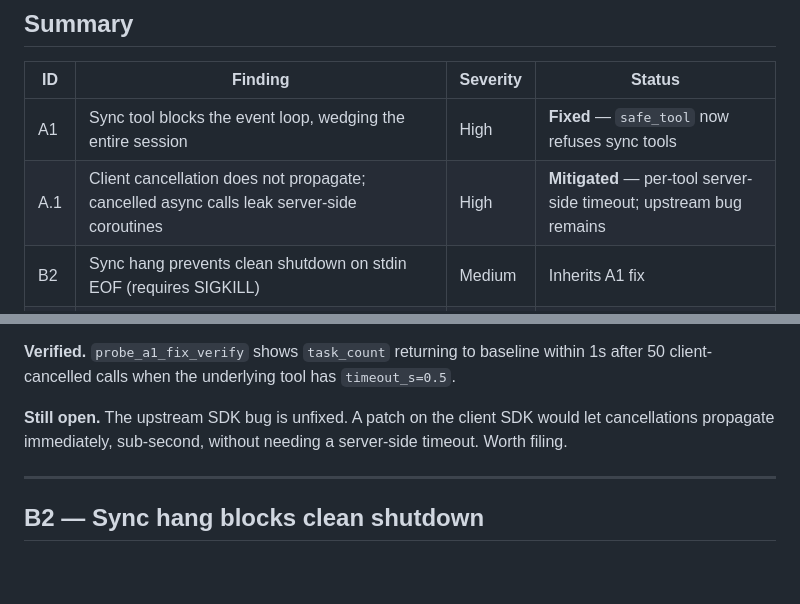
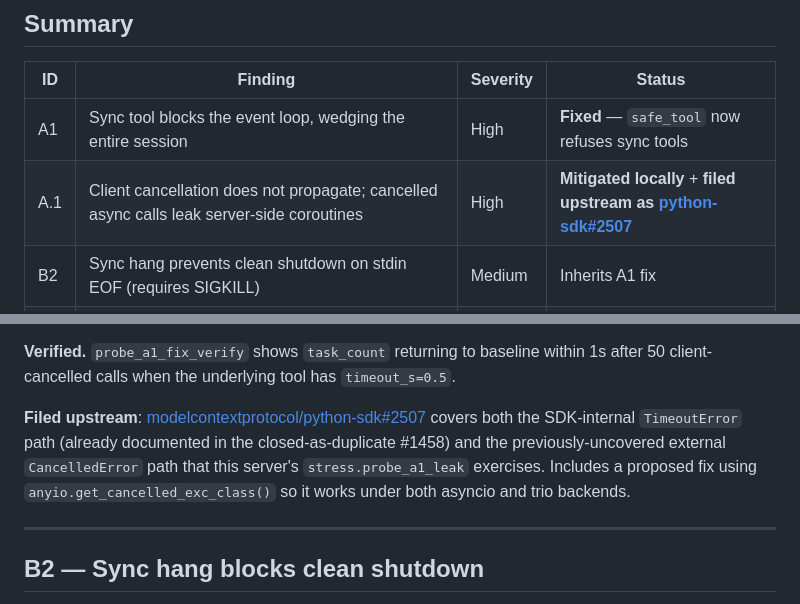
Before and after one commit to sherman94062/databricks-ai-steward, a Markdown page: STRESS_FINDINGS.md, 2 parts joined by grey strips. GitHub-like rendering; blank space fills up the shorter version.

Commit message:
Link STRESS_FINDINGS to upstream SDK issue python-sdk#2507
Filed against modelcontextprotocol/python-sdk:
https://github.com/modelcontextprotocol/python-sdk/issues/2507

Covers both paths through which client cancellation fails to send
notifications/cancelled (SDK-internal TimeoutError plus external
asyncio CancelledError), with concrete code references in 1.29.0,
the 50-cancels → 54-tasks reproduction from probe_a1_leak, and a
proposed fix using anyio.get_cancelled_exc_class() so the patch
works under both asyncio and trio backends.

The previously-filed #1458 was closed as DUPLICATE without a shipped
fix — #2507 explicitly references it and adds the second uncovered
path plus the empirical resource-leak evidence. Updates the A.1
finding row to reflect "mitigated locally + filed upstream".

Co-Authored-By: Claude Opus 4.7 (1M context) <noreply@anthropic.com>

```diff
--- a/STRESS_FINDINGS.md
+++ b/STRESS_FINDINGS.md
@@ -11,7 +11,7 @@ that have landed are noted; the rest are open.
 | ID | Finding | Severity | Status |
 |---|---|---|---|
 | A1 | Sync tool blocks the event loop, wedging the entire session | High | **Fixed** — `safe_tool` now refuses sync tools |
-| A.1 | Client cancellation does not propagate; cancelled async calls leak server-side coroutines | High | **Mitigated** — per-tool server-side timeout; upstream bug remains |
+| A.1 | Client cancellation does not propagate; cancelled async calls leak server-side coroutines | High | **Mitigated locally** + **filed upstream as [python-sdk#2507](https://github.com/modelcontextprotocol/python-sdk/issues/2507)** |
 | B2 | Sync hang prevents clean shutdown on stdin EOF (requires SIGKILL) | Medium | Inherits A1 fix |
 | C1 | SIGINT is swallowed during in-flight calls (SIGTERM works) | Medium | **Mitigated** — lifecycle handler catches both signals |
 | D | A single sync slow call kills 100% of concurrent fast calls; async slow adds ~3 ms | High | Inherits A1 fix |
@@ -136,9 +136,14 @@ the client never sends a cancellation notification.
 baseline within 1s after 50 client-cancelled calls when the underlying
 tool has `timeout_s=0.5`.
 
-**Still open.** The upstream SDK bug is unfixed. A patch on the client
-SDK would let cancellations propagate immediately, sub-second, without
-needing a server-side timeout. Worth filing.
+**Filed upstream**:
+[modelcontextprotocol/python-sdk#2507](https://github.com/modelcontextprotocol/python-sdk/issues/2507)
+covers both the SDK-internal `TimeoutError` path (already documented
+in the closed-as-duplicate #1458) and the previously-uncovered
+external `CancelledError` path that this server's
+`stress.probe_a1_leak` exercises. Includes a proposed fix using
+`anyio.get_cancelled_exc_class()` so it works under both asyncio and
+trio backends.
 
 ---
 
```
